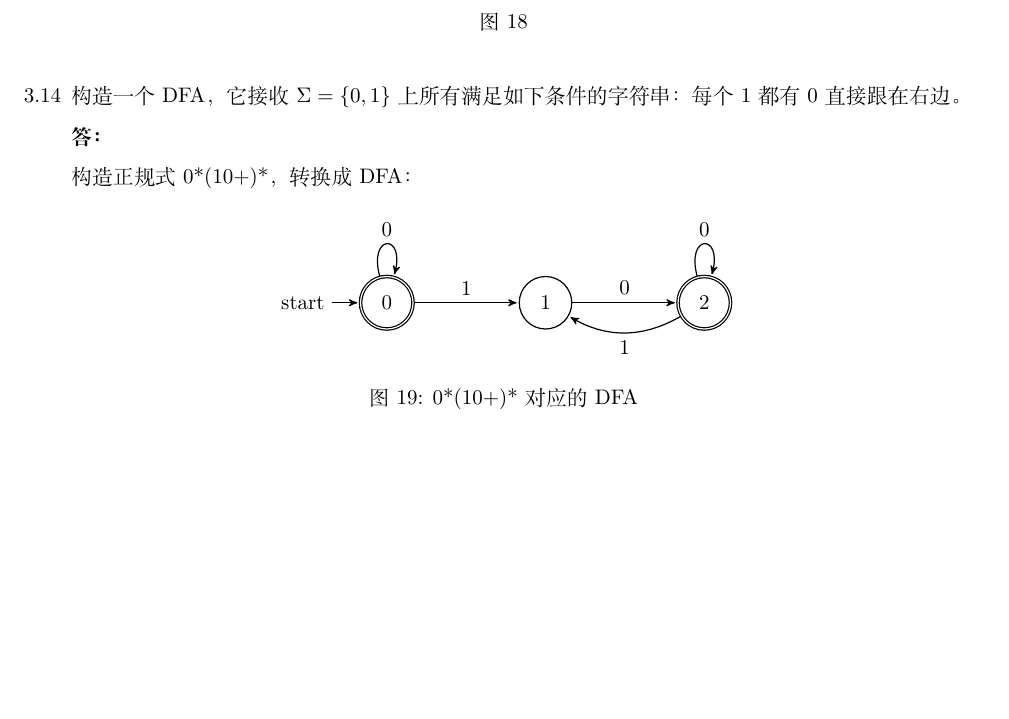
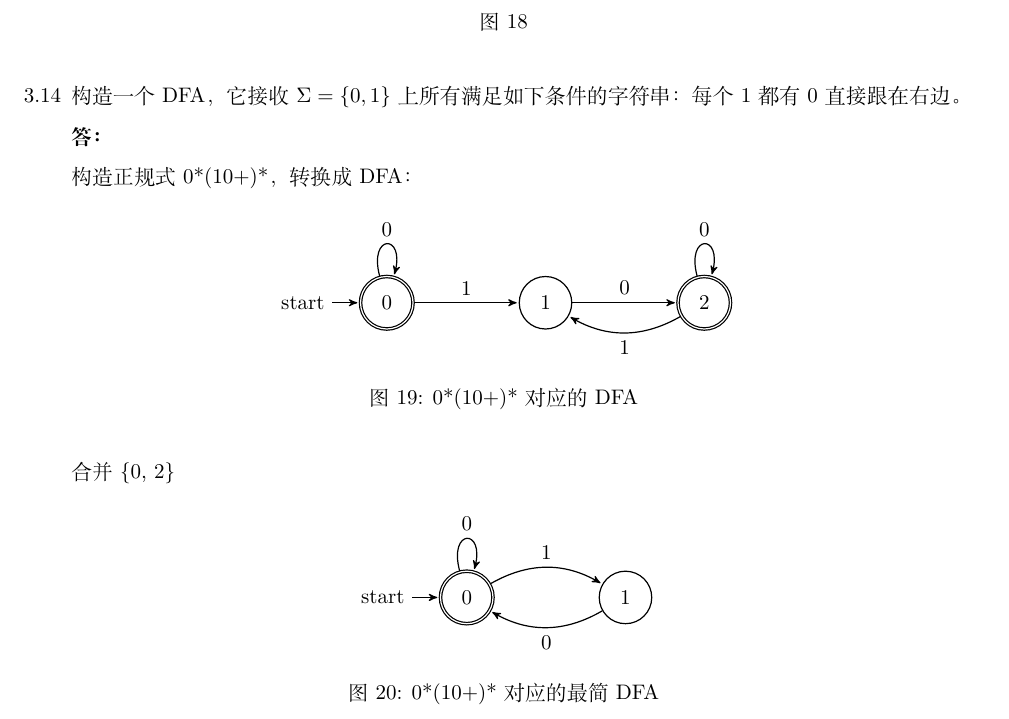
Before and after one commit to zccz14/Compiler-Principle-Homework, a LaTeX document (main.tex): part of page 9 of 9, cut so that both start at the same text, the shorter picture padded with empty space. Compiled offline with XeLaTeX.

Commit message:
Update: Simplify DFA in P3.14

```diff
--- a/main.tex
+++ b/main.tex
@@ -916,6 +916,26 @@
         \label{fig:4}
     \end{figure}
 
+    合并 \{0, 2\}
+
+	\begin{figure}[H]
+        \centering
+        \begin{tikzpicture}[->,>=stealth',shorten >=1pt,auto,node distance=2.8cm,semithick]
+
+            \node[state, initial, accepting] (0) {0};
+            \node[state] (1) [right of = 0] {1};
+
+            \path
+            (0) edge [bend left] node {1} (1)
+                edge [loop above] node {0} (0)
+            (1) edge [bend left] node {0} (0)
+            ;
+        \end{tikzpicture}
+        \caption{0*(10+)* 对应的最简 DFA}
+        \label{fig:4_1}
+    \end{figure}
+
+
 \end{enumerate}
 
 \end{document}
```
